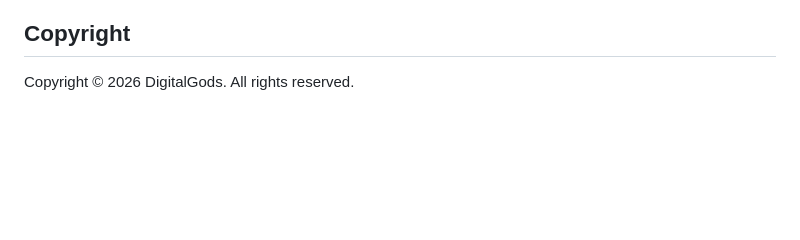
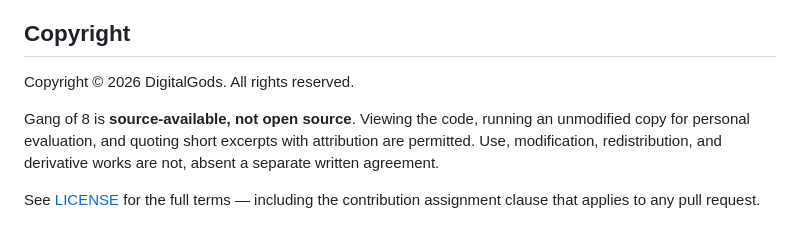
Before and after one commit to Digitalgods2/gangof8, a Markdown page: README.md, the part around the change. Drawn GitHub-style; blank space fills up the shorter version.

Commit message:
docs: point README copyright section at LICENSE
States plainly that the project is source-available rather than open
source, summarises what is and is not permitted, and links the full terms
including the contribution assignment clause.

```diff
--- a/README.md
+++ b/README.md
@@ -1180,3 +1180,11 @@ For deeper implementation context, see [ARCHITECTURE.md](ARCHITECTURE.md),
 ## Copyright
 
 Copyright © 2026 DigitalGods. All rights reserved.
+
+Gang of 8 is **source-available, not open source**. Viewing the code, running an
+unmodified copy for personal evaluation, and quoting short excerpts with
+attribution are permitted. Use, modification, redistribution, and derivative
+works are not, absent a separate written agreement.
+
+See [LICENSE](LICENSE) for the full terms — including the contribution
+assignment clause that applies to any pull request.
```
